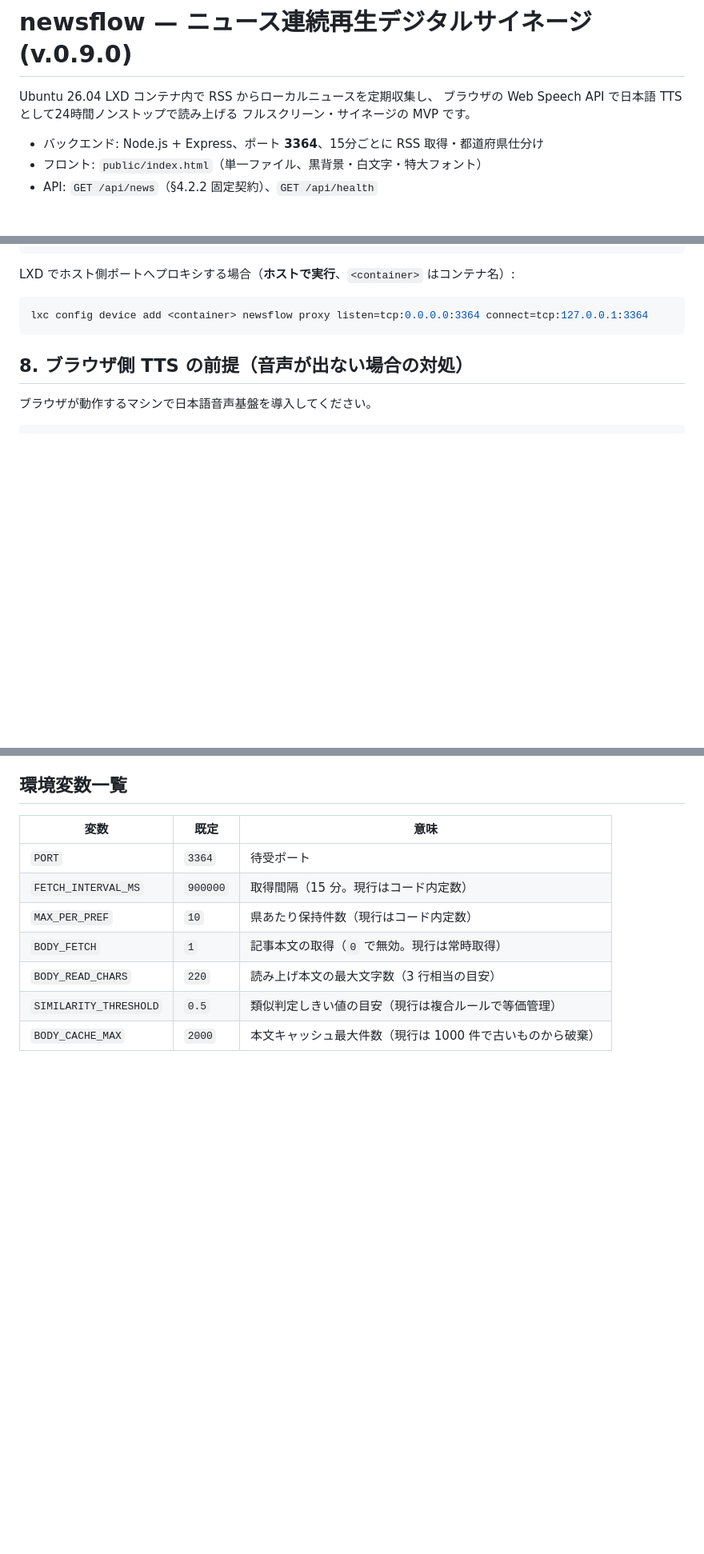
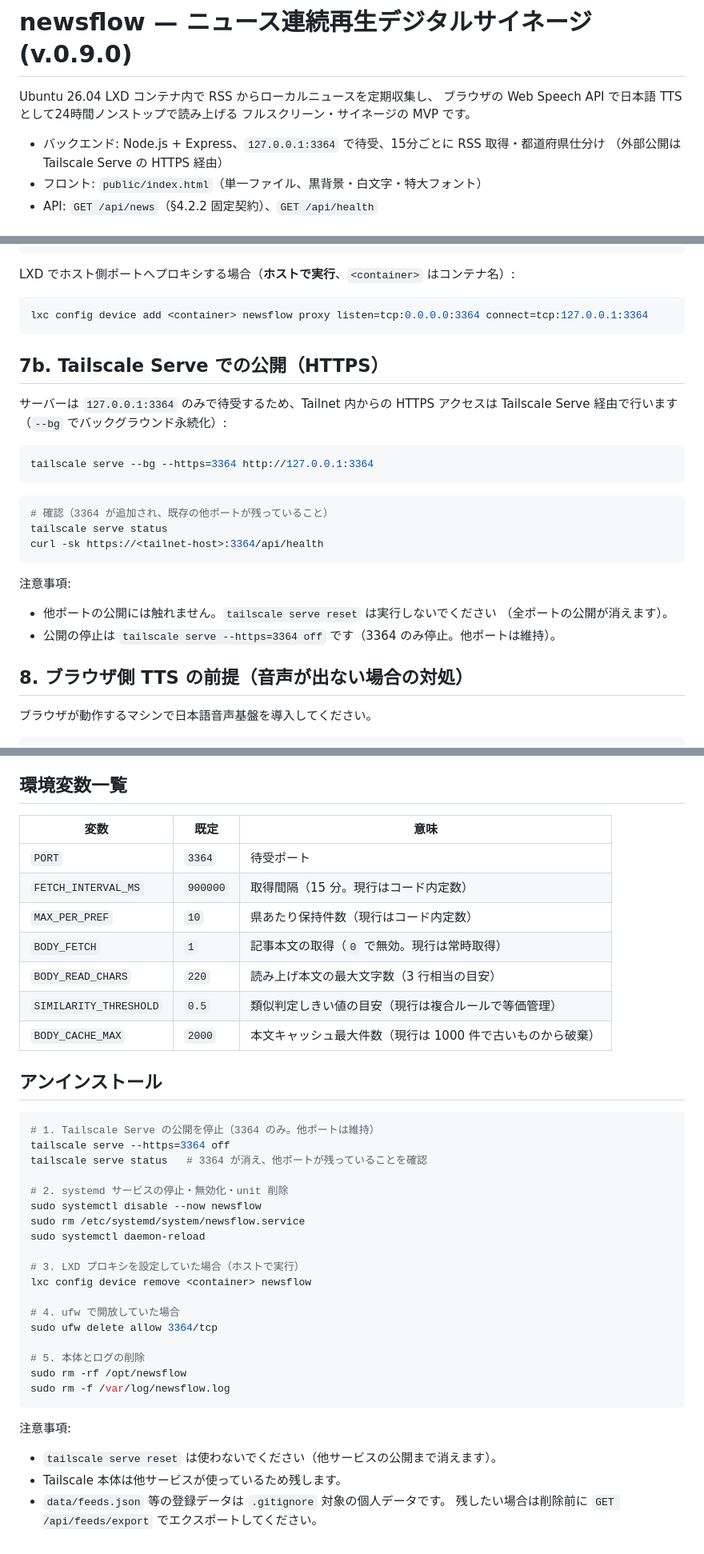
Before and after one commit to hirogura/newsflow, a Markdown page: README.md, 3 parts joined by grey strips. Shown at 80% size. GitHub-like rendering; blank space fills up the shorter version.

Commit message:
README にインストール方法・Tailscale Serve 公開手順・アンインストール方法を追記

````diff
--- a/README.md
+++ b/README.md
@@ -4,7 +4,8 @@ Ubuntu 26.04 LXD コンテナ内で RSS からローカルニュースを定期
 ブラウザの Web Speech API で日本語 TTS として24時間ノンストップで読み上げる
 フルスクリーン・サイネージの MVP です。
 
-- バックエンド: Node.js + Express、ポート **3364**、15分ごとに RSS 取得・都道府県仕分け
+- バックエンド: Node.js + Express、`127.0.0.1:3364` で待受、15分ごとに RSS 取得・都道府県仕分け
+  （外部公開は Tailscale Serve の HTTPS 経由）
 - フロント: `public/index.html`（単一ファイル、黒背景・白文字・特大フォント）
 - API: `GET /api/news`（§4.2.2 固定契約）、`GET /api/health`
 
@@ -102,6 +103,27 @@ LXD でホスト側ポートへプロキシする場合（**ホストで実行**
 ```bash
 lxc config device add <container> newsflow proxy listen=tcp:0.0.0.0:3364 connect=tcp:127.0.0.1:3364
 ```
+
+## 7b. Tailscale Serve での公開（HTTPS）
+
+サーバーは `127.0.0.1:3364` のみで待受するため、Tailnet 内からの HTTPS アクセスは
+Tailscale Serve 経由で行います（`--bg` でバックグラウンド永続化）:
+
+```bash
+tailscale serve --bg --https=3364 http://127.0.0.1:3364
+```
+
+```bash
+# 確認（3364 が追加され、既存の他ポートが残っていること）
+tailscale serve status
+curl -sk https://<tailnet-host>:3364/api/health
+```
+
+注意事項:
+
+- 他ポートの公開には触れません。`tailscale serve reset` は実行しないでください
+  （全ポートの公開が消えます）。
+- 公開の停止は `tailscale serve --https=3364 off` です（3364 のみ停止。他ポートは維持）。
 
 ## 8. ブラウザ側 TTS の前提（音声が出ない場合の対処）
 
@@ -210,3 +233,33 @@ MIT License (Copyright (c) 2026 hirogura)。詳細は `LICENSE` を参照して
 | `BODY_READ_CHARS` | `220` | 読み上げ本文の最大文字数（3 行相当の目安） |
 | `SIMILARITY_THRESHOLD` | `0.5` | 類似判定しきい値の目安（現行は複合ルールで等価管理） |
 | `BODY_CACHE_MAX` | `2000` | 本文キャッシュ最大件数（現行は 1000 件で古いものから破棄） |
+
+## アンインストール
+
+```bash
+# 1. Tailscale Serve の公開を停止（3364 のみ。他ポートは維持）
+tailscale serve --https=3364 off
+tailscale serve status   # 3364 が消え、他ポートが残っていることを確認
+
+# 2. systemd サービスの停止・無効化・unit 削除
+sudo systemctl disable --now newsflow
+sudo rm /etc/systemd/system/newsflow.service
+sudo systemctl daemon-reload
+
+# 3. LXD プロキシを設定していた場合（ホストで実行）
+lxc config device remove <container> newsflow
+
+# 4. ufw で開放していた場合
+sudo ufw delete allow 3364/tcp
+
+# 5. 本体とログの削除
+sudo rm -rf /opt/newsflow
+sudo rm -f /var/log/newsflow.log
+```
+
+注意事項:
+
+- `tailscale serve reset` は使わないでください（他サービスの公開まで消えます）。
+- Tailscale 本体は他サービスが使っているため残します。
+- `data/feeds.json` 等の登録データは `.gitignore` 対象の個人データです。
+  残したい場合は削除前に `GET /api/feeds/export` でエクスポートしてください。
````
Also changed, not shown: other parts of README.md (+3 -2 lines).
